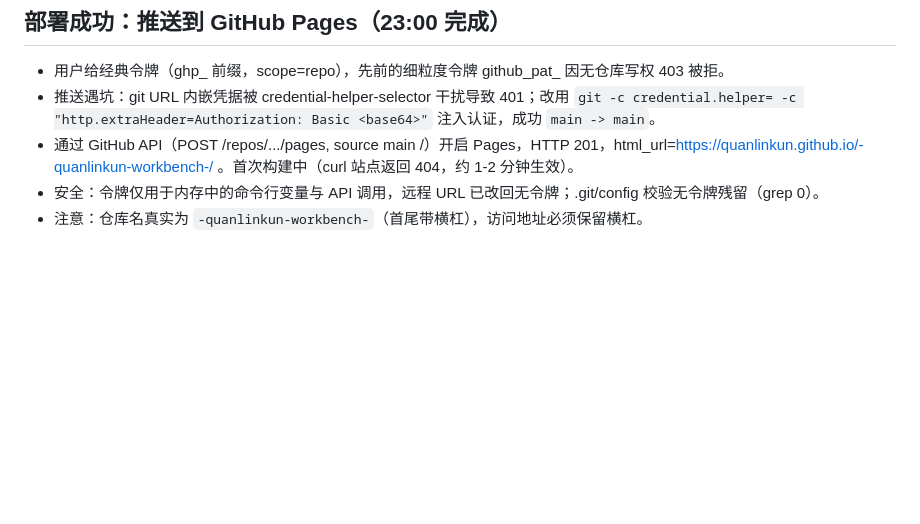
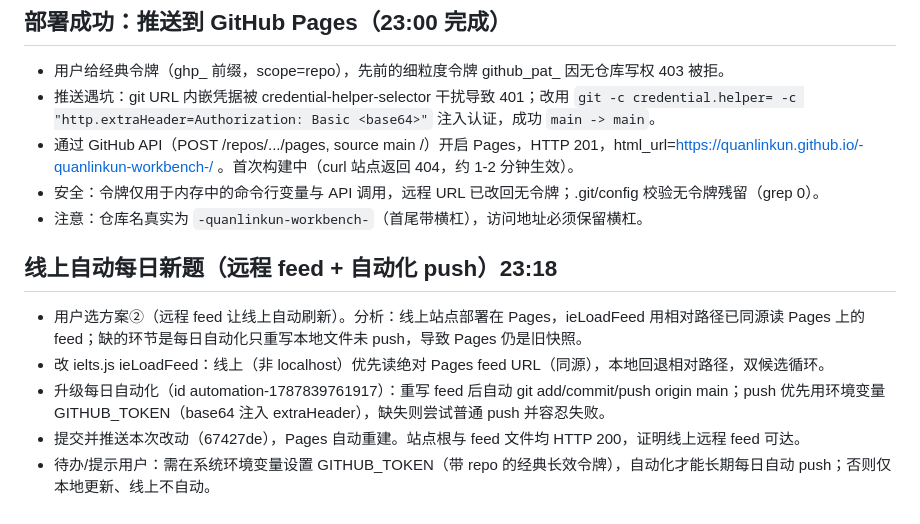
Before and after one commit to quanlinkun/-quanlinkun-workbench-, a Markdown page: .workbuddy/memory/2026-08-27.md, the part around the change. Drawn GitHub-style; blank space fills up the shorter version.

Commit message:
同步工作日志

```diff
--- a/.workbuddy/memory/2026-08-27.md
+++ b/.workbuddy/memory/2026-08-27.md
@@ -26,3 +26,10 @@
 - 通过 GitHub API（POST /repos/.../pages, source main /）开启 Pages，HTTP 201，html_url=https://quanlinkun.github.io/-quanlinkun-workbench-/ 。首次构建中（curl 站点返回 404，约 1-2 分钟生效）。
 - 安全：令牌仅用于内存中的命令行变量与 API 调用，远程 URL 已改回无令牌；.git/config 校验无令牌残留（grep 0）。
 - 注意：仓库名真实为 `-quanlinkun-workbench-`（首尾带横杠），访问地址必须保留横杠。
+
+## 线上自动每日新题（远程 feed + 自动化 push）23:18
+- 用户选方案②（远程 feed 让线上自动刷新）。分析：线上站点部署在 Pages，ieLoadFeed 用相对路径已同源读 Pages 上的 feed；缺的环节是每日自动化只重写本地文件未 push，导致 Pages 仍是旧快照。
+- 改 ielts.js ieLoadFeed：线上（非 localhost）优先读绝对 Pages feed URL（同源），本地回退相对路径，双候选循环。
+- 升级每日自动化（id automation-1787839761917）：重写 feed 后自动 git add/commit/push origin main；push 优先用环境变量 GITHUB_TOKEN（base64 注入 extraHeader），缺失则尝试普通 push 并容忍失败。
+- 提交并推送本次改动（67427de），Pages 自动重建。站点根与 feed 文件均 HTTP 200，证明线上远程 feed 可达。
+- 待办/提示用户：需在系统环境变量设置 GITHUB_TOKEN（带 repo 的经典长效令牌），自动化才能长期每日自动 push；否则仅本地更新、线上不自动。
```
